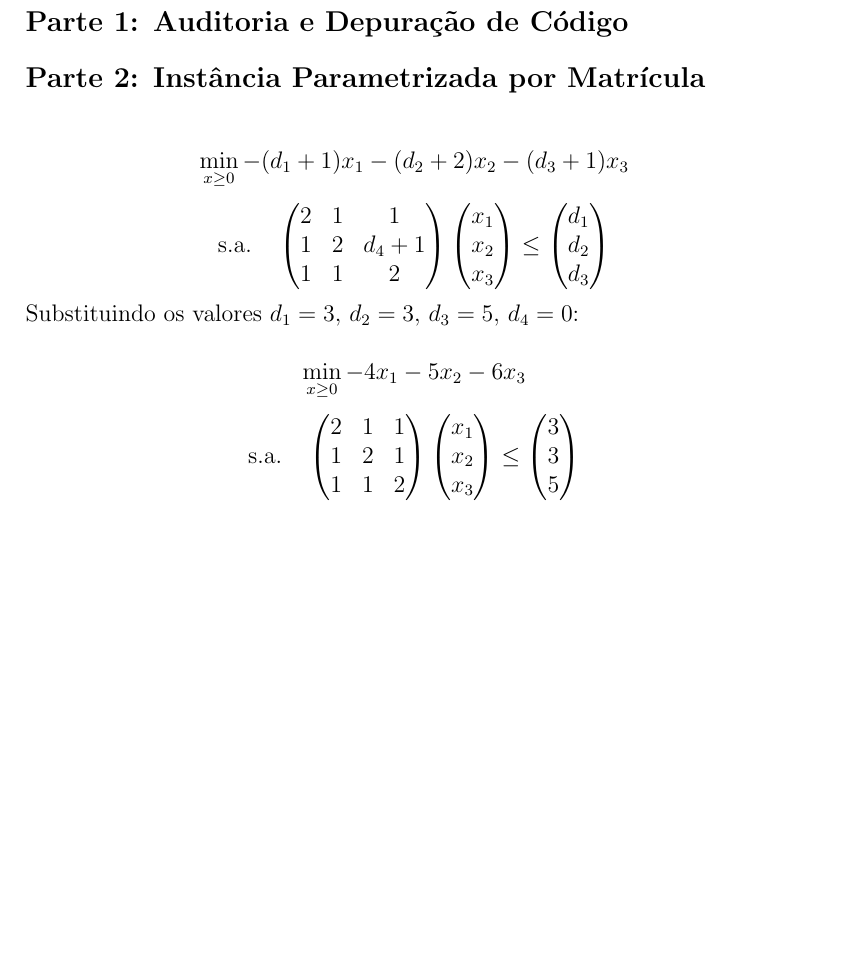
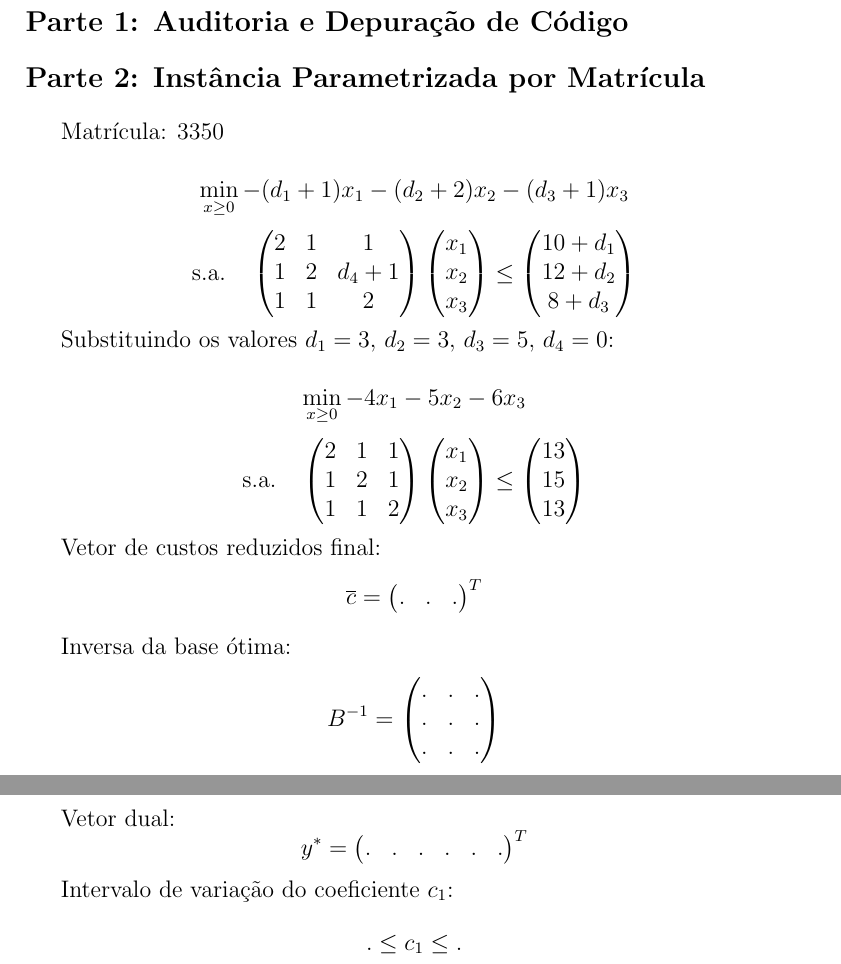
Before and after one commit to Mateus-AO/MC-LP-Computational-Homework-1, a LaTeX document (relatorio.tex): part of the page before the commit and two parts of pages 1 and 2 of 2 after it, the two joined at a grey line, cut so that both start at the same text, the shorter picture padded with empty space. Compiled offline with pdfLaTeX.

Commit message:
Modificações e correções

```diff
--- a/relatorio.tex
+++ b/relatorio.tex
@@ -25,6 +25,8 @@ MC22 - Otimização Linear (2026.2)}
 \section*{Parte 1: Auditoria e Depuração de Código}
 
 \section*{Parte 2: Instância Parametrizada por Matrícula}
+Matrícula: 3350
+
 $$
 \min_{x\geq0}-(d_1+1)x_1-(d_2+2)x_2-(d_3+1)x_3
 $$
@@ -39,9 +41,10 @@ x_1\\x_2\\x_3
 \end{pmatrix}
 \leq
 \begin{pmatrix}
-d_1\\d_2\\d_3
+10+d_1\\12+d_2\\8+d_3
 \end{pmatrix}
 $$
+
 Substituindo os valores
 $
 d_1=3,\,
@@ -64,8 +67,34 @@ x_1\\x_2\\x_3
 \end{pmatrix}
 \leq
 \begin{pmatrix}
-3\\3\\5
+13\\15\\13
 \end{pmatrix}
 $$
 
+Vetor de custos reduzidos final:
+$$\overline{c}=
+\begin{pmatrix}
+. & . & .
+\end{pmatrix}^T
+$$
+
+Inversa da base ótima:
+$$B^{-1}=
+\begin{pmatrix}
+. & . & .\\
+. & . & .\\
+. & . & .
+\end{pmatrix}
+$$
+
+Vetor dual:
+$$y^*=
+\begin{pmatrix}
+. & . & . & . & . & .
+\end{pmatrix}^T
+$$
+
+Intervalo de variação do coeficiente $c_1$:
+$$.\leq c_1 \leq .$$
+
 \end{document}
```
